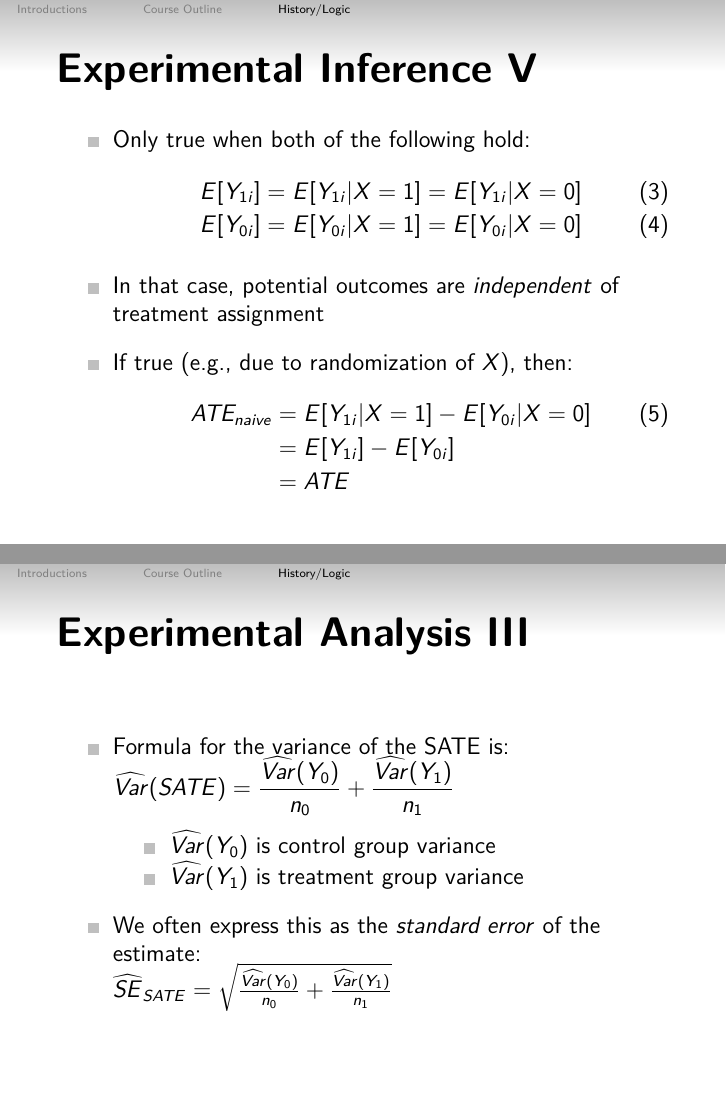
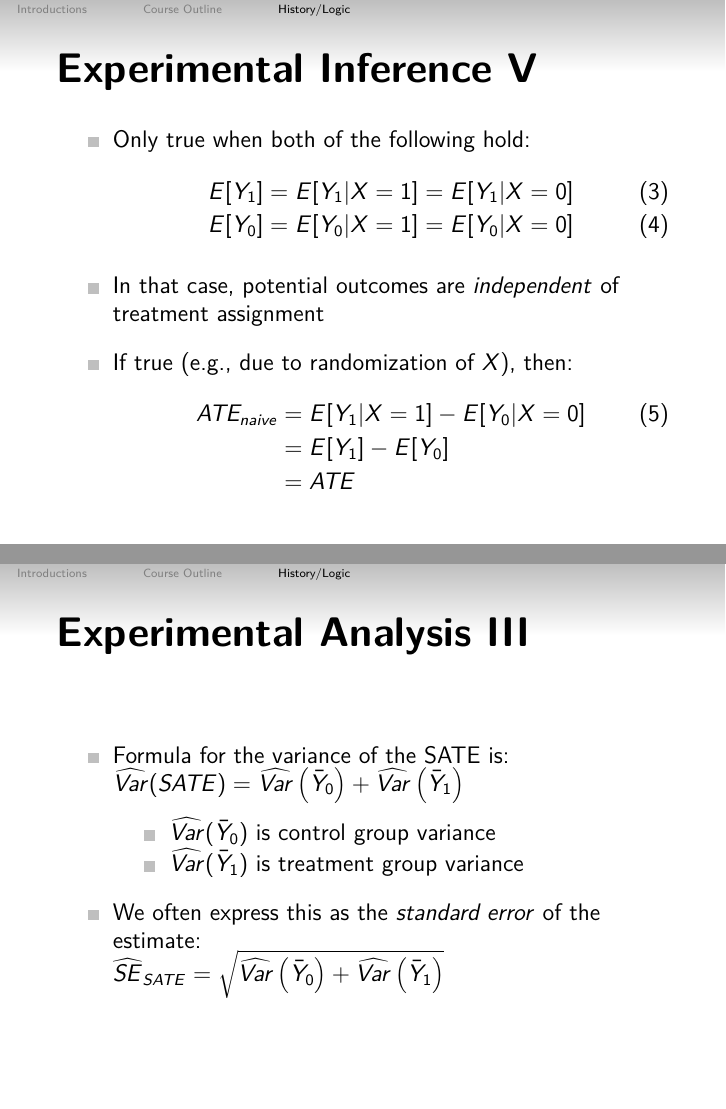
Before and after one commit to leeper/surveyexpcourse, LaTeX slides (slides/lecture01.tex): pages 104 and 123 of 152, joined at a grey line. Compiled offline with pdfLaTeX.

Commit message:
small fixes to lecture 1

```diff
--- a/slides/lecture01.tex
+++ b/slides/lecture01.tex
@@ -553,9 +553,9 @@ Concisely, we typically discuss two potential outcomes:
 	\small
 	\begin{itemize}\itemsep0.5em
 		\item<1-> We want to know: $TE_i = Y_{1i} - Y_{0i}$ for every $i$ in the population
-		\item<2-> We can average: $E[TE_i] = E[Y_{1i} - Y_{0i}] = E[Y_{1i}] - E[Y_{0i}]$
+		\item<2-> We can average: $E[TE] = E[Y_{1} - Y_{0}] = E[Y_{1}] - E[Y_{0}]$
 		\item<3-> But we still only see one potential outcome for each unit:\\ \vspace{1em}
-    		$ATE_{naive} = E[Y_{1i} | X = 1] - E[Y_{0i} | X = 0]$
+    		$ATE_{naive} = E[Y_{1} | X = 1] - E[Y_{0} | X = 0]$
     	\item<4-> Is this what we want to know?
 	\end{itemize}
 }
@@ -585,14 +585,14 @@ Concisely, we typically discuss two potential outcomes:
 	\begin{itemize}\itemsep0.5em
     	\item Only true when both of the following hold:
     	\begin{align}
-    	E[Y_{1i}] = E[Y_{1i} | X = 1] = E[Y_{1i} | X = 0]\\
-    	E[Y_{0i}] = E[Y_{0i} | X = 1] = E[Y_{0i} | X = 0]
+    	E[Y_{1}] = E[Y_{1} | X = 1] = E[Y_{1} | X = 0]\\
+    	E[Y_{0}] = E[Y_{0} | X = 1] = E[Y_{0} | X = 0]
     	\end{align}
     	\item In that case, potential outcomes are \textit{independent} of treatment assignment
 		\item If true (e.g., due to randomization of $X$), then:
     	\begin{align*}
-    	ATE_{naive} & = E[Y_{1i} | X = 1] - E[Y_{0i} | X = 0] \tag{5}\\
-    	& = E[Y_{1i}] - E[Y_{0i}]\\
+    	ATE_{naive} & = E[Y_{1} | X = 1] - E[Y_{0} | X = 0] \tag{5}\\
+    	& = E[Y_{1}] - E[Y_{0}]\\
     	& = ATE
     	\end{align*}
 	\end{itemize}
@@ -777,15 +777,15 @@ reg outcome i.treatment
 \begin{itemize}\itemsep0.5em
 \item Formula for the variance of the SATE is:\\
 
-$\widehat{Var}(SATE) = \dfrac{\widehat{Var}(Y_0)}{n_0} + \dfrac{\widehat{Var}(Y_1)}{n_1}$
+$\widehat{Var}(SATE) = \widehat{Var}\left(\bar{Y}_0\right) + \widehat{Var}\left(\bar{Y}_1\right)$
 
 	\begin{itemize}
-	\item $\widehat{Var}(Y_0)$ is control group variance
-	\item $\widehat{Var}(Y_1)$ is treatment group variance
+	\item $\widehat{Var}(\bar{Y}_0)$ is control group variance
+	\item $\widehat{Var}(\bar{Y}_1)$ is treatment group variance
 	\end{itemize}
 
 \item We often express this as the \textit{standard error} of the estimate:\\
-$\widehat{SE}_{SATE} = \sqrt{\frac{\widehat{Var}(Y_0)}{n_0} + \frac{\widehat{Var}(Y_1)}{n_1}}$
+$\widehat{SE}_{SATE} = \sqrt{\widehat{Var}\left(\bar{Y}_0\right) + \widehat{Var}\left(\bar{Y}_1\right)}$
 \end{itemize}
 }
 
```
Also changed, not shown: slides/lecture01.pdf, slides/lecture01.tex (14 more changed lines).
